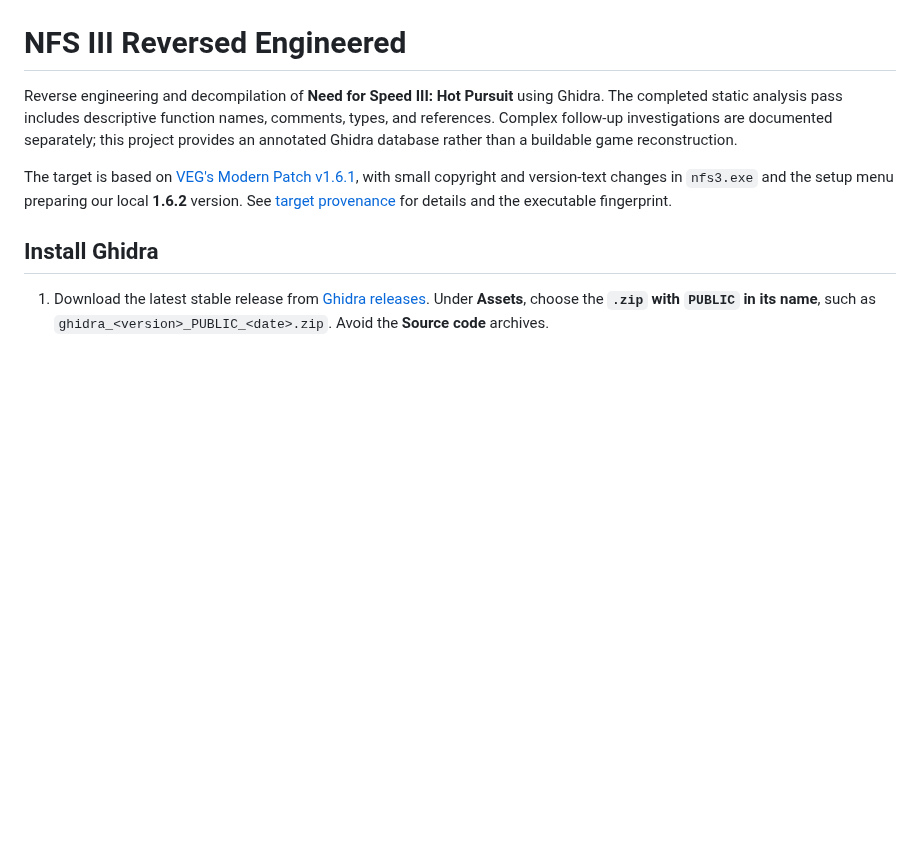
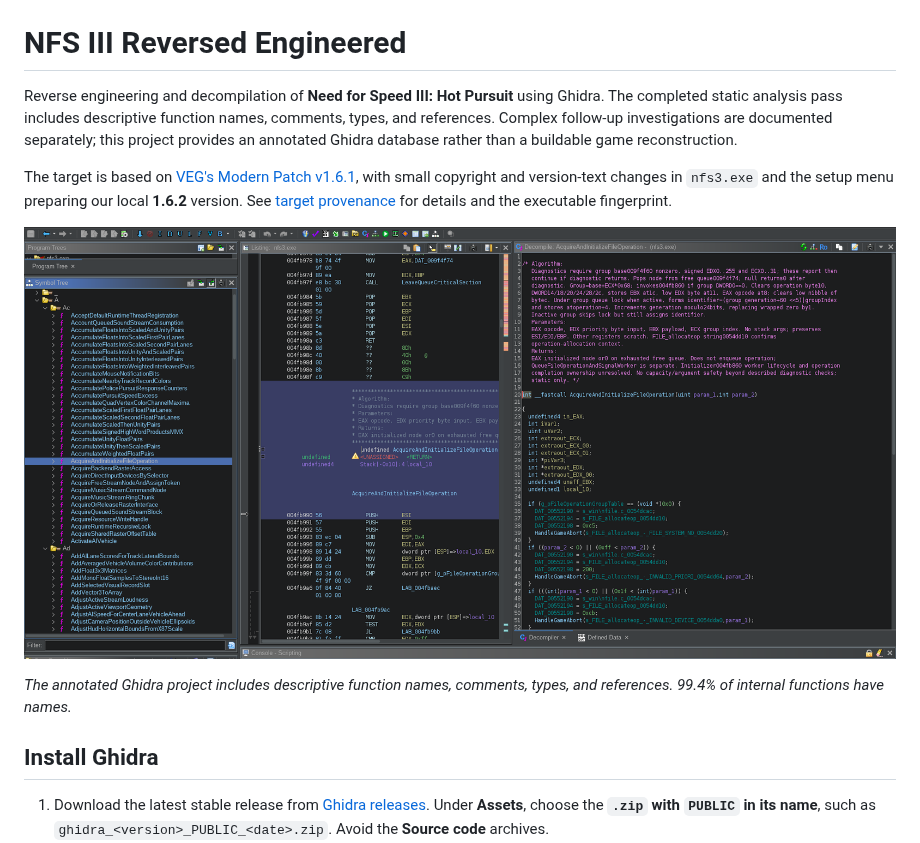
Before and after one commit to melroy89/nfs3-re, a Markdown page: README.md, the part around the change. GitHub-like rendering; pictures changed too: images/nfs3_ghidra.png (added); blank space fills up the shorter version.

Commit message:
Show annotated Ghidra project in README

```diff
--- a/README.md
+++ b/README.md
@@ -3,6 +3,10 @@
 Reverse engineering and decompilation of **Need for Speed III: Hot Pursuit** using Ghidra. The completed static analysis pass includes descriptive function names, comments, types, and references. Complex follow-up investigations are documented separately; this project provides an annotated Ghidra database rather than a buildable game reconstruction.
 
 The target is based on [VEG's Modern Patch v1.6.1](https://veg.by/en/projects/nfs3/), with small copyright and version-text changes in `nfs3.exe` and the setup menu preparing our local **1.6.2** version. See [target provenance](docs/TARGET.md) for details and the executable fingerprint.
+
+![NFS III analysis in Ghidra](images/nfs3_ghidra.png)
+
+*The annotated Ghidra project includes descriptive function names, comments, types, and references. 99.4% of internal functions have names.*
 
 ## Install Ghidra
 
```
